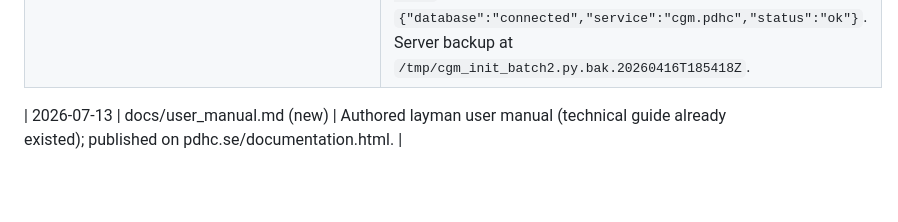
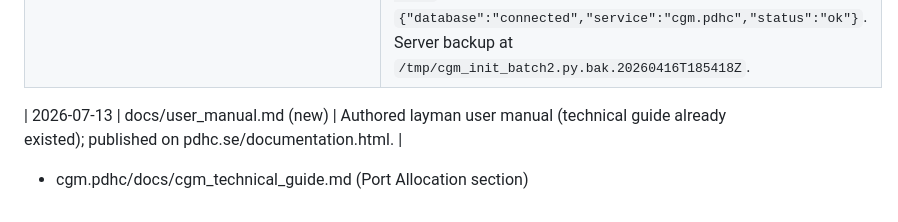
Before and after one commit to profingvar/cgm.pdhc, a Markdown page: changed_files.md, the part around the change. Rendered like a GitHub page; blank space fills up the shorter version.

```diff
--- a/changed_files.md
+++ b/changed_files.md
@@ -36,3 +36,4 @@ End-to-end replay of CGM → gateway.pdhc → cgm.pdhc receipt flow for SR `523d
 | `cgm_portal/app/__init__.py` | Ticket #70 / CLAUDE.md §10: tightened existing CORS from `Access-Control-Allow-Origin: *` to the specific `https://www.pdhc.se`, added `Access-Control-Allow-Methods: GET` and `Vary: Origin`. Verified via `curl -I -H 'Origin: https://www.pdhc.se'`: all three headers + `cache-control: no-store`, body unchanged `{"database":"connected","service":"cgm.pdhc","status":"ok"}`. Server backup at `/tmp/cgm_init_batch2.py.bak.20260416T185418Z`. |
 
 | 2026-07-13 | docs/user_manual.md (new) | Authored layman user manual (technical guide already existed); published on pdhc.se/documentation.html. |
+- cgm.pdhc/docs/cgm_technical_guide.md (Port Allocation section)
```
Also changed, not shown: docs/cgm_technical_guide.md (+10 -0 lines).
